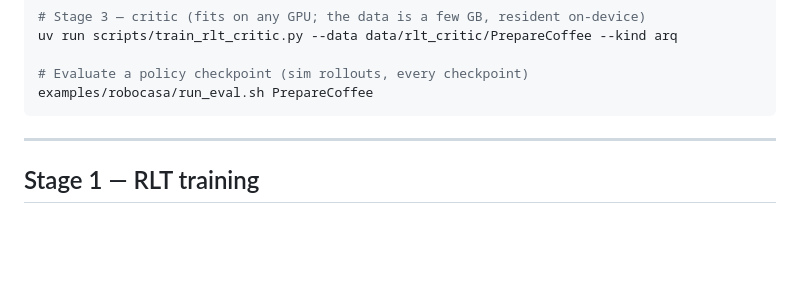
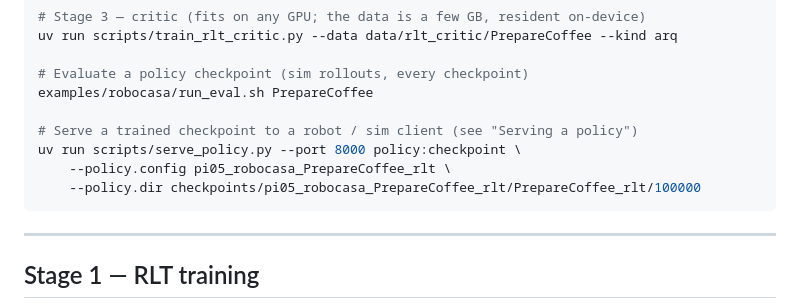
Before and after one commit to jellyho/ACRFT, a Markdown page: README.md, the part around one of its changes. Rendered like a GitHub page; blank space fills up the shorter version.

````diff
--- a/README.md
+++ b/README.md
@@ -99,6 +99,11 @@ uv run scripts/train_rlt_critic.py --data data/rlt_critic/PrepareCoffee --kind a
 
 # Evaluate a policy checkpoint (sim rollouts, every checkpoint)
 examples/robocasa/run_eval.sh PrepareCoffee
+
+# Serve a trained checkpoint to a robot / sim client (see "Serving a policy")
+uv run scripts/serve_policy.py --port 8000 policy:checkpoint \
+    --policy.config pi05_robocasa_PrepareCoffee_rlt \
+    --policy.dir checkpoints/pi05_robocasa_PrepareCoffee_rlt/PrepareCoffee_rlt/100000
 ```
 
 ---
````
Also changed, not shown: other parts of README.md (+59 -0 lines).
